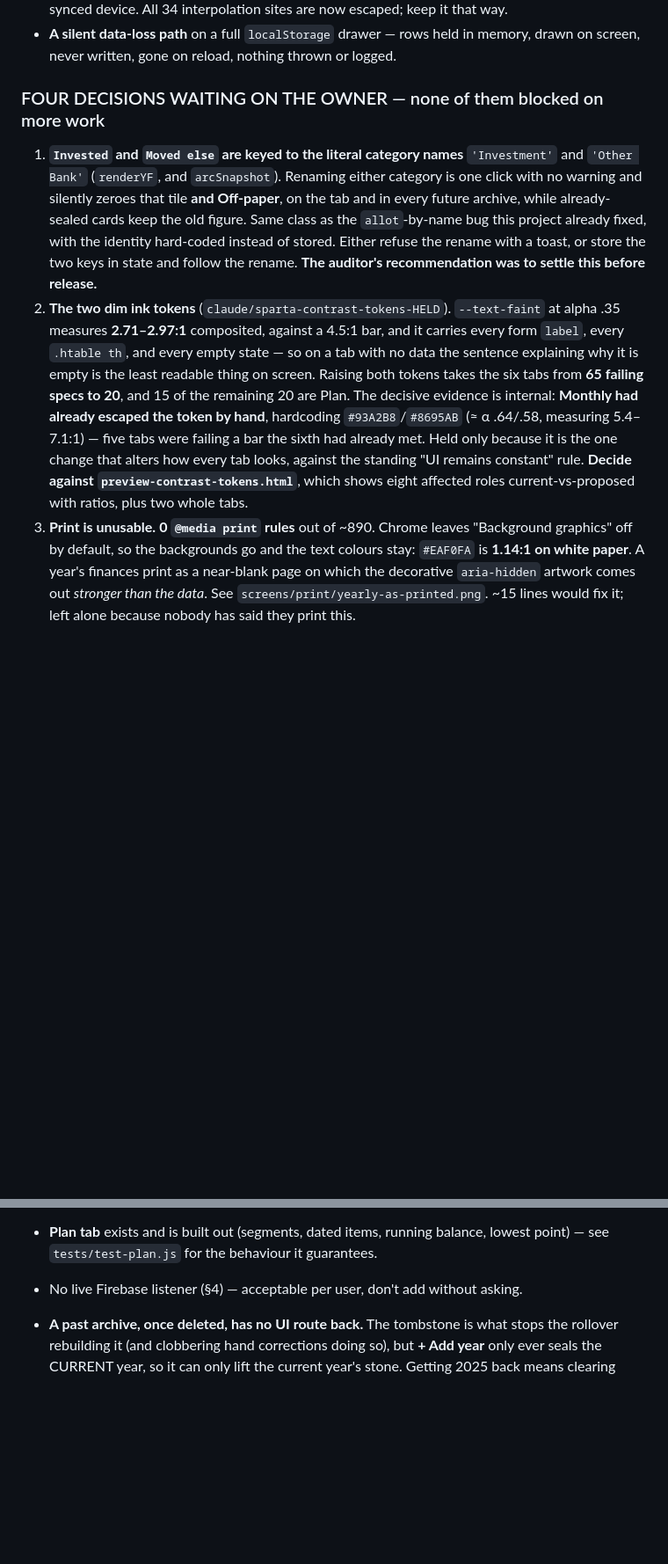
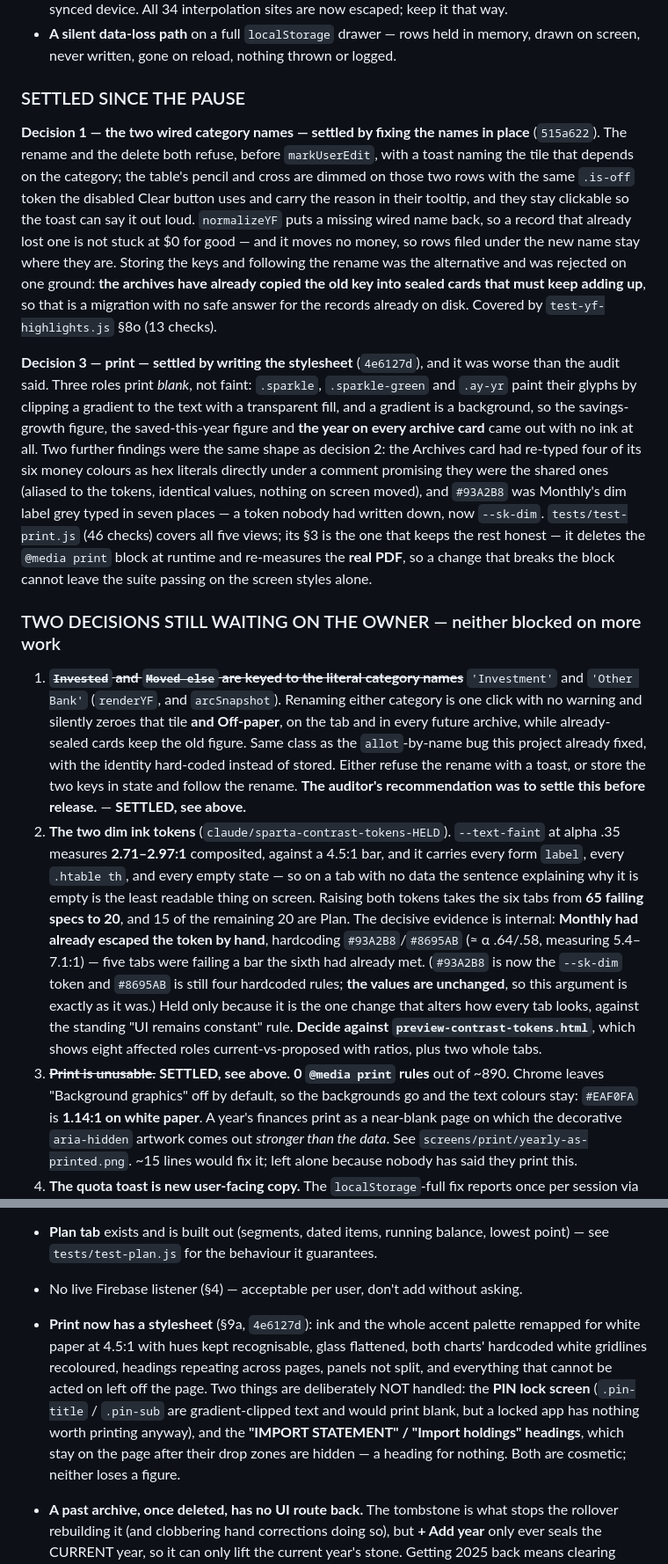
Before and after one commit to patelabhi191/Dell, a Markdown page: Sparta Finance Tracker/Sparta_FIN_AP.md, 2 parts joined by grey strips. Shown at 88% size. GitHub-like rendering; blank space fills up the shorter version.

```diff
--- a/Sparta Finance Tracker/Sparta_FIN_AP.md
+++ b/Sparta Finance Tracker/Sparta_FIN_AP.md
@@ -1984,15 +2016,41 @@ The defects worth knowing about, because they say where this file is weak:
 - **A silent data-loss path** on a full `localStorage` drawer — rows held in memory, drawn on
   screen, never written, gone on reload, nothing thrown or logged.
 
-### FOUR DECISIONS WAITING ON THE OWNER — none of them blocked on more work
-
-1. **`Invested` and `Moved else` are keyed to the literal category names** `'Investment'` and
+### SETTLED SINCE THE PAUSE
+
+**Decision 1 — the two wired category names — settled by fixing the names in place** (`515a622`).
+The rename and the delete both refuse, before `markUserEdit`, with a toast naming the tile that
+depends on the category; the table's pencil and cross are dimmed on those two rows with the same
+`.is-off` token the disabled Clear button uses and carry the reason in their tooltip, and they stay
+clickable so the toast can say it out loud. `normalizeYF` puts a missing wired name back, so a
+record that already lost one is not stuck at $0 for good — and it moves no money, so rows filed
+under the new name stay where they are. Storing the keys and following the rename was the
+alternative and was rejected on one ground: **the archives have already copied the old key into
+sealed cards that must keep adding up**, so that is a migration with no safe answer for the records
+already on disk. Covered by `test-yf-highlights.js` §8o (13 checks).
+
+**Decision 3 — print — settled by writing the stylesheet** (`4e6127d`), and it was worse than the
+audit said. Three roles print *blank*, not faint: `.sparkle`, `.sparkle-green` and `.ay-yr` paint
+their glyphs by clipping a gradient to the text with a transparent fill, and a gradient is a
+background, so the savings-growth figure, the saved-this-year figure and **the year on every
+archive card** came out with no ink at all. Two further findings were the same shape as decision 2:
+the Archives card had re-typed four of its six money colours as hex literals directly under a
+comment promising they were the shared ones (aliased to the tokens, identical values, nothing on
+screen moved), and `#93A2B8` was Monthly's dim label grey typed in seven places — a token nobody
+had written down, now `--sk-dim`. `tests/test-print.js` (46 checks) covers all five views; its
+§3 is the one that keeps the rest honest — it deletes the `@media print` block at runtime and
+re-measures the **real PDF**, so a change that breaks the block cannot leave the suite passing on
+the screen styles alone.
+
+### TWO DECISIONS STILL WAITING ON THE OWNER — neither blocked on more work
+
+1. ~~**`Invested` and `Moved else` are keyed to the literal category names**~~ `'Investment'` and
    `'Other Bank'` (`renderYF`, and `arcSnapshot`). Renaming either category is one click with no
    warning and silently zeroes that tile **and Off-paper**, on the tab and in every future archive,
    while already-sealed cards keep the old figure. Same class as the `allot`-by-name bug this
    project already fixed, with the identity hard-coded instead of stored. Either refuse the rename
    with a toast, or store the two keys in state and follow the rename. **The auditor's recommendation
-   was to settle this before release.**
+   was to settle this before release.** — **SETTLED, see above.**
 2. **The two dim ink tokens** (`claude/sparta-contrast-tokens-HELD`). `--text-faint` at alpha .35
    measures **2.71–2.97:1** composited, against a 4.5:1 bar, and it carries every form `label`,
    every `.htable th`, and every empty state — so on a tab with no data the sentence explaining why
@@ -2000,10 +2058,12 @@ The defects worth knowing about, because they say where this file is weak:
    **65 failing specs to 20**, and 15 of the remaining 20 are Plan. The decisive evidence is
    internal: **Monthly had already escaped the token by hand**, hardcoding `#93A2B8`/`#8695AB`
    (≈ α .64/.58, measuring 5.4–7.1:1) — five tabs were failing a bar the sixth had already met.
+   (`#93A2B8` is now the `--sk-dim` token and `#8695AB` is still four hardcoded rules; **the values
+   are unchanged**, so this argument is exactly as it was.)
    Held only because it is the one change that alters how every tab looks, against the standing
    "UI remains constant" rule. **Decide against `preview-contrast-tokens.html`**, which shows eight
    affected roles current-vs-proposed with ratios, plus two whole tabs.
-3. **Print is unusable.** **0 `@media print` rules** out of ~890. Chrome leaves "Background graphics"
+3. ~~**Print is unusable.**~~ **SETTLED, see above.** **0 `@media print` rules** out of ~890. Chrome leaves "Background graphics"
    off by default, so the backgrounds go and the text colours stay: `#EAF0FA` is **1.14:1 on white
    paper**. A year's finances print as a near-blank page on which the decorative `aria-hidden`
    artwork comes out *stronger than the data*. See `screens/print/yearly-as-printed.png`. ~15 lines
@@ -2104,6 +2164,14 @@ Left alone because deleting them removes the safety net that is their whole purp
 - **Plan tab** exists and is built out (segments, dated items, running balance, lowest
   point) — see `tests/test-plan.js` for the behaviour it guarantees.
 - No live Firebase listener (§4) — acceptable per user, don't add without asking.
+- **Print now has a stylesheet** (§9a, `4e6127d`): ink and the whole accent palette remapped for
+  white paper at 4.5:1 with hues kept recognisable, glass flattened, both charts' hardcoded white
+  gridlines recoloured, headings repeating across pages, panels not split, and everything that
+  cannot be acted on left off the page. Two things are deliberately NOT handled: the **PIN lock
+  screen** (`.pin-title` / `.pin-sub` are gradient-clipped text and would print blank, but a locked
+  app has nothing worth printing anyway), and the **"IMPORT STATEMENT" / "Import holdings"
+  headings**, which stay on the page after their drop zones are hidden — a heading for nothing.
+  Both are cosmetic; neither loses a figure.
 - **A past archive, once deleted, has no UI route back.** The tombstone is what stops the
   rollover rebuilding it (and clobbering hand corrections doing so), but **+ Add year** only
   ever seals the CURRENT year, so it can only lift the current year's stone. Getting 2025
```
Also changed, not shown: other parts of Sparta Finance Tracker/Sparta_FIN_AP.md (+35 -3 lines).
